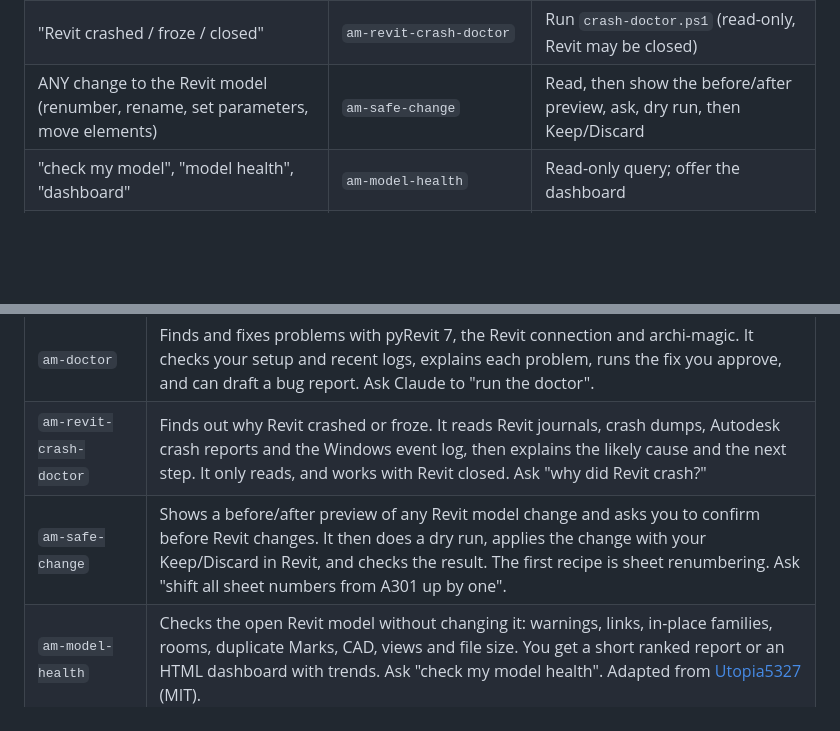
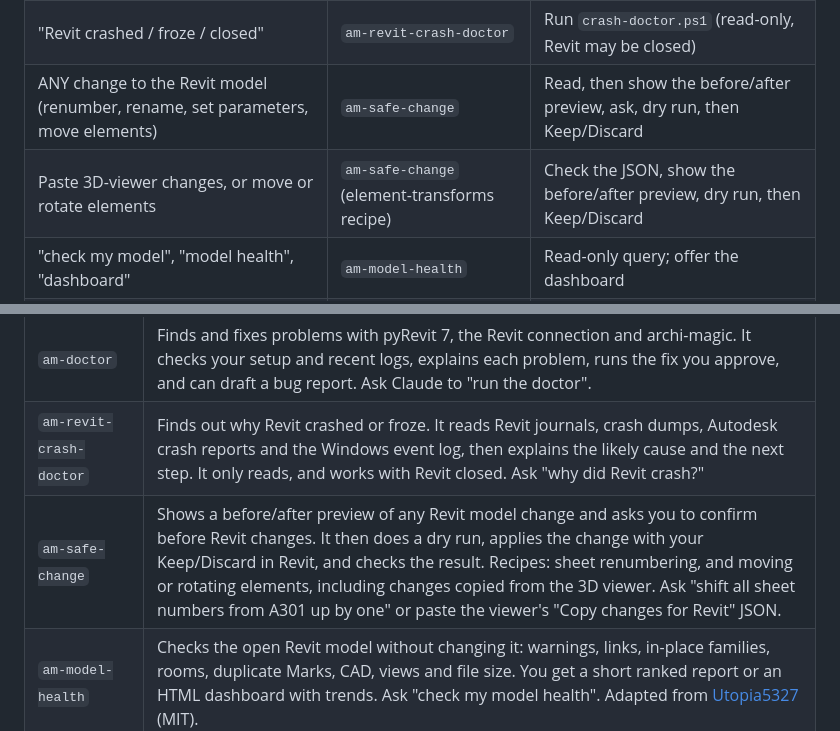
Before and after one commit to Inykily/archi-magic, a Markdown page: README.md, 2 parts joined by grey strips. GitHub-like rendering; blank space fills up the shorter version.

Commit message:
README: element-transforms recipe in skills table and routing

```diff
--- a/README.md
+++ b/README.md
@@ -77,6 +77,7 @@ Optional add-ons, installed only when the user needs them:
 | "Claude can't see my Revit", any setup error, after a pyRevit update | `am-doctor` | Run `doctor.ps1` (read-only) and explain each finding |
 | "Revit crashed / froze / closed" | `am-revit-crash-doctor` | Run `crash-doctor.ps1` (read-only, Revit may be closed) |
 | ANY change to the Revit model (renumber, rename, set parameters, move elements) | `am-safe-change` | Read, then show the before/after preview, ask, dry run, then Keep/Discard |
+| Paste 3D-viewer changes, or move or rotate elements | `am-safe-change` (element-transforms recipe) | Check the JSON, show the before/after preview, dry run, then Keep/Discard |
 | "check my model", "model health", "dashboard" | `am-model-health` | Read-only query; offer the dashboard |
 | "are the parameters filled in", BEP checks | `am-param-qa` | Ask which categories and parameters |
 | worksets | `am-workset-audit` | Read-only audit; any move goes through dry run + Keep/Discard |
@@ -125,7 +126,7 @@ Logs: archi-magic writes one JSON line per event to `%LOCALAPPDATA%\archi-magic\
 | `am-pyrevit7-setup` | Installs pyRevit 7 per-user **without admin rights** and repoints Revit 2024–2026 to it, even when IT installed pyRevit 6.x machine-wide. It also connects the pyRevit Agent Runtime to Claude Code. Ask Claude to "set up pyRevit 7". |
 | `am-doctor` | Finds and fixes problems with pyRevit 7, the Revit connection and archi-magic. It checks your setup and recent logs, explains each problem, runs the fix you approve, and can draft a bug report. Ask Claude to "run the doctor". |
 | `am-revit-crash-doctor` | Finds out why Revit crashed or froze. It reads Revit journals, crash dumps, Autodesk crash reports and the Windows event log, then explains the likely cause and the next step. It only reads, and works with Revit closed. Ask "why did Revit crash?" |
-| `am-safe-change` | Shows a before/after preview of any Revit model change and asks you to confirm before Revit changes. It then does a dry run, applies the change with your Keep/Discard in Revit, and checks the result. The first recipe is sheet renumbering. Ask "shift all sheet numbers from A301 up by one". |
+| `am-safe-change` | Shows a before/after preview of any Revit model change and asks you to confirm before Revit changes. It then does a dry run, applies the change with your Keep/Discard in Revit, and checks the result. Recipes: sheet renumbering, and moving or rotating elements, including changes copied from the 3D viewer. Ask "shift all sheet numbers from A301 up by one" or paste the viewer's "Copy changes for Revit" JSON. |
 | `am-model-health` | Checks the open Revit model without changing it: warnings, links, in-place families, rooms, duplicate Marks, CAD, views and file size. You get a short ranked report or an HTML dashboard with trends. Ask "check my model health". Adapted from [Utopia5327](https://github.com/Utopia5327/claude-plugin-for-revit-bim) (MIT). |
 | `am-param-qa` | Finds elements whose required parameters are missing or empty (for example door Fire Rating, Mark, or your BEP list). Ask "are my door parameters filled in?". Adapted from Utopia5327 (MIT). |
 | `am-workset-audit` | Checks the worksets of a team model and moves elements only after a dry run and your Keep/Discard. Ask "audit my worksets". Adapted from Utopia5327 (MIT). |
```
